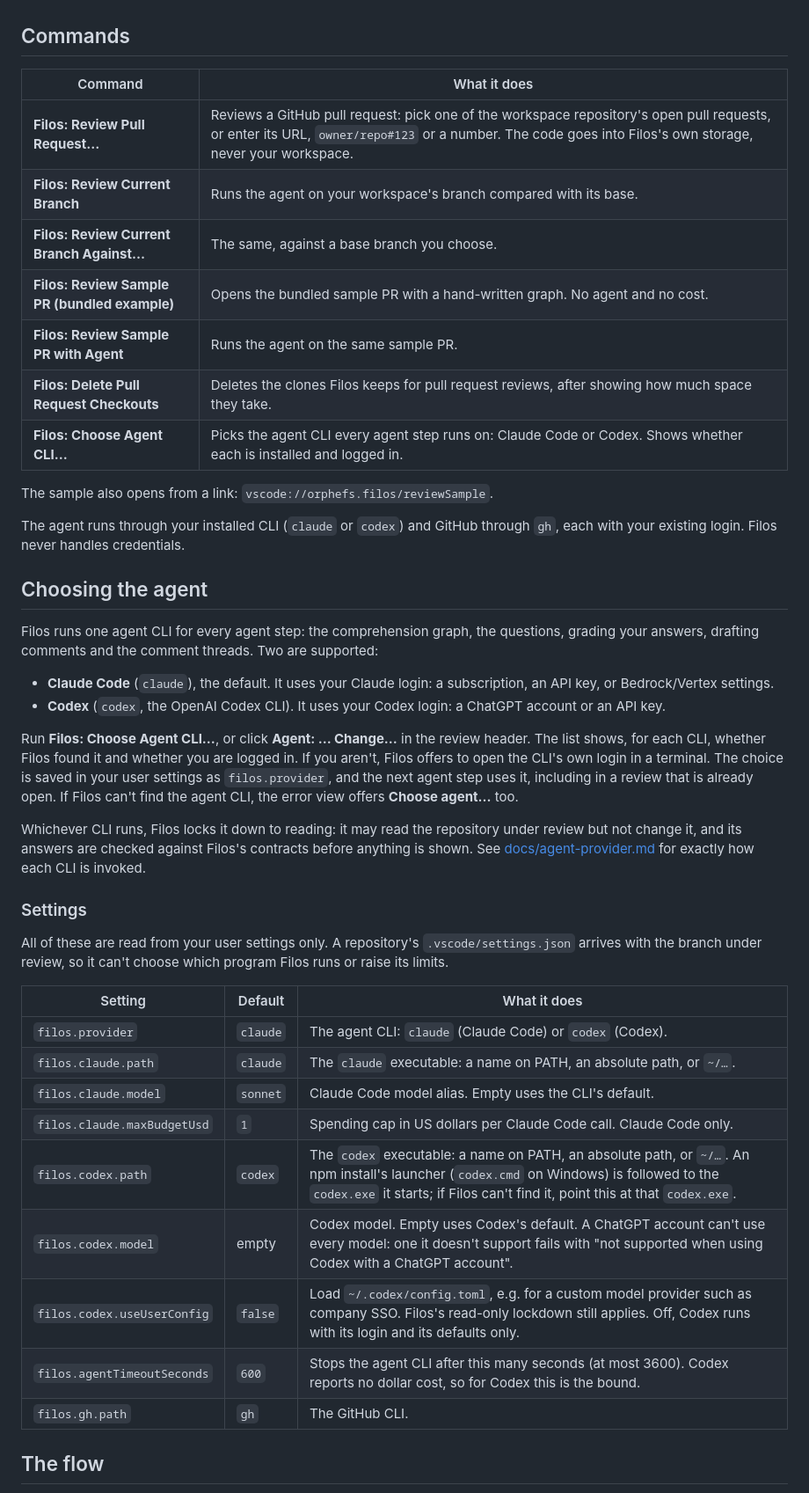
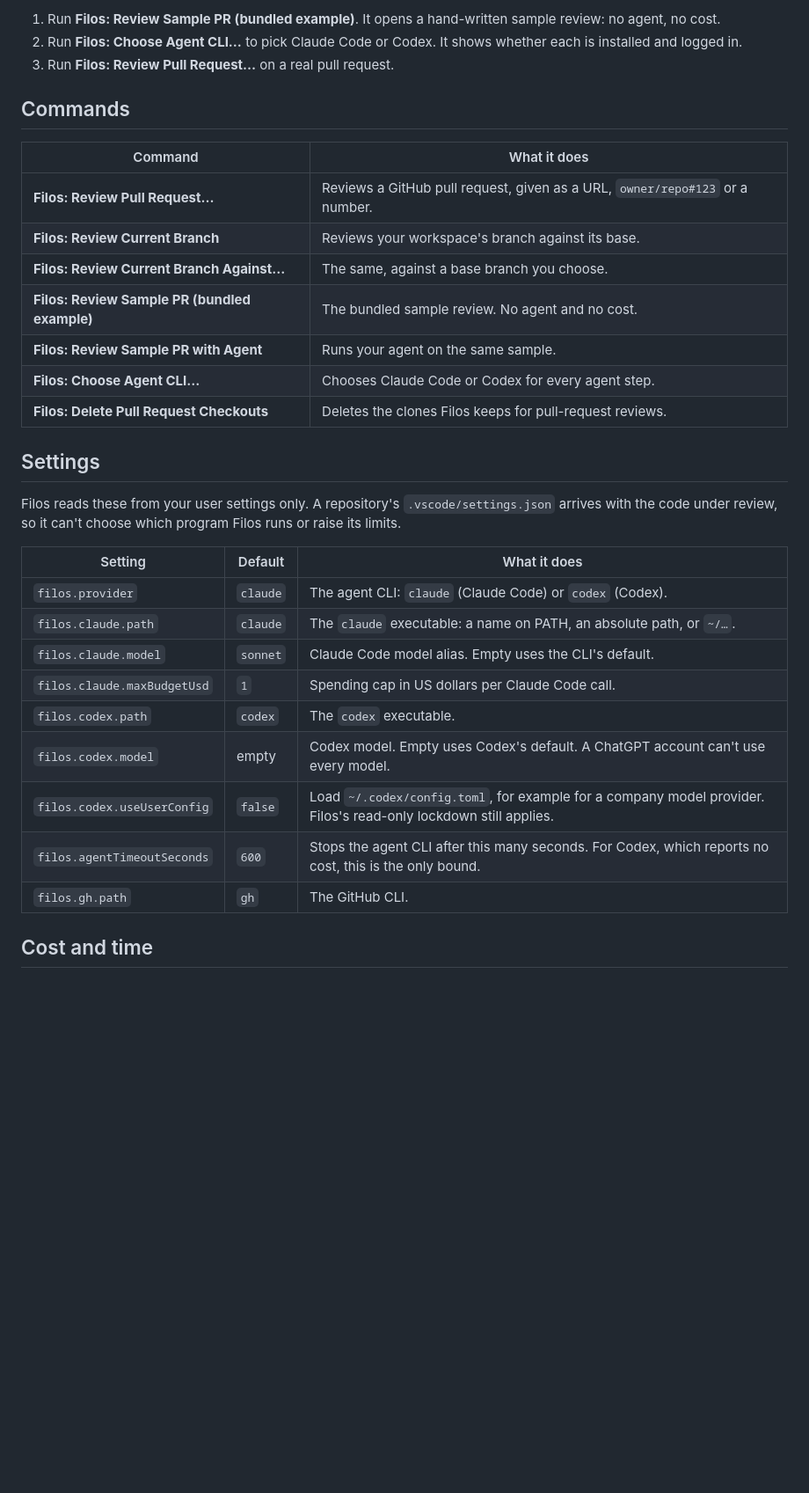
Before and after one commit to orphefs/filos, a Markdown page: README.md, the part around one of its changes. Shown at 88% size. GitHub-like rendering; blank space fills up the shorter version.

```diff
--- a/README.md
+++ b/README.md
@@ -15,46 +38,34 @@ Slices 4 and 6 were built autonomously: their UX is provisional ([review-and-did
+1. Run **Filos: Review Sample PR (bundled example)**. It opens a hand-written sample review: no agent, no cost.
+2. Run **Filos: Choose Agent CLI…** to pick Claude Code or Codex. It shows whether each is installed and logged in.
+3. Run **Filos: Review Pull Request…** on a real pull request.
 
 ## Commands
 
 | Command | What it does |
 | --- | --- |
-| **Filos: Review Pull Request…** | Reviews a GitHub pull request: pick one of the workspace repository's open pull requests, or enter its URL, `owner/repo#123` or a number. The code goes into Filos's own storage, never your workspace. |
-| **Filos: Review Current Branch** | Runs the agent on your workspace's branch compared with its base. |
+| **Filos: Review Pull Request…** | Reviews a GitHub pull request, given as a URL, `owner/repo#123` or a number. |
+| **Filos: Review Current Branch** | Reviews your workspace's branch against its base. |
 | **Filos: Review Current Branch Against…** | The same, against a base branch you choose. |
-| **Filos: Review Sample PR (bundled example)** | Opens the bundled sample PR with a hand-written graph. No agent and no cost. |
-| **Filos: Review Sample PR with Agent** | Runs the agent on the same sample PR. |
-| **Filos: Delete Pull Request Checkouts** | Deletes the clones Filos keeps for pull request reviews, after showing how much space they take. |
-| **Filos: Choose Agent CLI…** | Picks the agent CLI every agent step runs on: Claude Code or Codex. Shows whether each is installed and logged in. |
+| **Filos: Review Sample PR (bundled example)** | The bundled sample review. No agent and no cost. |
+| **Filos: Review Sample PR with Agent** | Runs your agent on the same sample. |
+| **Filos: Choose Agent CLI…** | Chooses Claude Code or Codex for every agent step. |
+| **Filos: Delete Pull Request Checkouts** | Deletes the clones Filos keeps for pull-request reviews. |
 
-The sample also opens from a link: `vscode://orphefs.filos/reviewSample`.
+## Settings
 
-The agent runs through your installed CLI (`claude` or `codex`) and GitHub through `gh`, each with your existing login. Filos never handles credentials.
-
-## Choosing the agent
-
-Filos runs one agent CLI for every agent step: the comprehension graph, the questions, grading your answers, drafting comments and the comment threads. Two are supported:
-
-- **Claude Code** (`claude`), the default. It uses your Claude login: a subscription, an API key, or Bedrock/Vertex settings.
-- **Codex** (`codex`, the OpenAI Codex CLI). It uses your Codex login: a ChatGPT account or an API key.
-
-Run **Filos: Choose Agent CLI…**, or click **Agent: … Change…** in the review header. The list shows, for each CLI, whether Filos found it and whether you are logged in. If you aren't, Filos offers to open the CLI's own login in a terminal. The choice is saved in your user settings as `filos.provider`, and the next agent step uses it, including in a review that is already open. If Filos can't find the agent CLI, the error view offers **Choose agent…** too.
-
-Whichever CLI runs, Filos locks it down to reading: it may read the repository under review but not change it, and its answers are checked against Filos's contracts before anything is shown. See [docs/agent-provider.md](docs/agent-provider.md) for exactly how each CLI is invoked.
-
-### Settings
-
-All of these are read from your user settings only. A repository's `.vscode/settings.json` arrives with the branch under review, so it can't choose which program Filos runs or raise its limits.
+Filos reads these from your user settings only. A repository's `.vscode/settings.json` arrives with the code under review, so it can't choose which program Filos runs or raise its limits.
 
 | Setting | Default | What it does |
 | --- | --- | --- |
 | `filos.provider` | `claude` | The agent CLI: `claude` (Claude Code) or `codex` (Codex). |
 | `filos.claude.path` | `claude` | The `claude` executable: a name on PATH, an absolute path, or `~/…`. |
 | `filos.claude.model` | `sonnet` | Claude Code model alias. Empty uses the CLI's default. |
-| `filos.claude.maxBudgetUsd` | `1` | Spending cap in US dollars per Claude Code call. Claude Code only. |
-| `filos.codex.path` | `codex` | The `codex` executable: a name on PATH, an absolute path, or `~/…`. An npm install's launcher (`codex.cmd` on Windows) is followed to the `codex.exe` it starts; if Filos can't find it, point this at that `codex.exe`. |
-| `filos.codex.model` | empty | Codex model. Empty uses Codex's default. A ChatGPT account can't use every model: one it doesn't support fails with "not supported when using Codex with a ChatGPT account". |
-| `filos.codex.useUserConfig` | `false` | Load `~/.codex/config.toml`, e.g. for a custom model provider such as company SSO. Filos's read-only lockdown still applies. Off, Codex runs with its login and its defaults only. |
-| `filos.agentTimeoutSeconds` | `600` | Stops the agent CLI after this many seconds (at most 3600). Codex reports no dollar cost, so for Codex this is the bound. |
+| `filos.claude.maxBudgetUsd` | `1` | Spending cap in US dollars per Claude Code call. |
+| `filos.codex.path` | `codex` | The `codex` executable. |
+| `filos.codex.model` | empty | Codex model. Empty uses Codex's default. A ChatGPT account can't use every model. |
+| `filos.codex.useUserConfig` | `false` | Load `~/.codex/config.toml`, for example for a company model provider. Filos's read-only lockdown still applies. |
+| `filos.agentTimeoutSeconds` | `600` | Stops the agent CLI after this many seconds. For Codex, which reports no cost, this is the only bound. |
 | `filos.gh.path` | `gh` | The GitHub CLI. |
 
-## The flow
+## Cost and time
 
```
Also changed, not shown: other parts of README.md (+60 -32 lines), CHANGELOG.md (added, +14 -0 lines), CLAUDE.md (+8 -1 lines), docs/development.md (added, +43 -0 lines), media/icon.png (added), media/screenshots/comments.png (added), media/screenshots/didactic.png (added), media/screenshots/graph-and-code.png (added), media/screenshots/questions.png (added), 4 other files.
